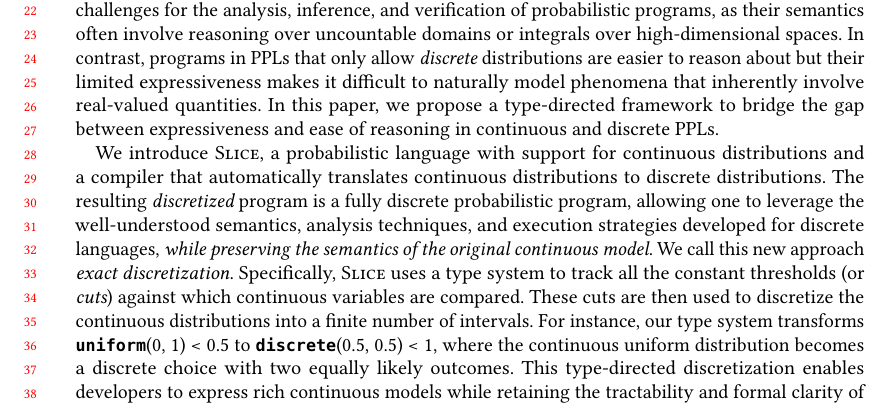
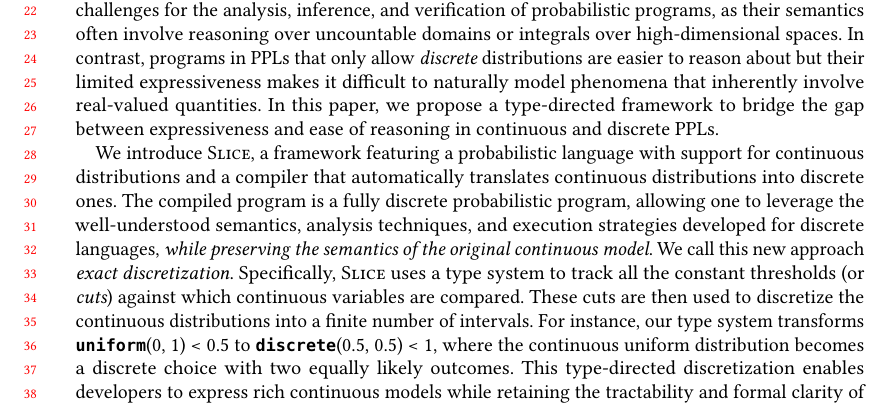
Before and after one commit to julesjacobs/slice, a LaTeX paper (tex/slice.tex, which reads tex/sections/1_introduction.tex): part of page 1 of 67, cut so that both start at the same text. Compiled offline with pdfLaTeX.

Commit message:
minor nit

```diff
--- a/tex/sections/1_introduction.tex
+++ b/tex/sections/1_introduction.tex
@@ -2,7 +2,7 @@
 Probabilistic programming languages (PPLs) have emerged as a powerful tool for building complex statistical models and reasoning about uncertainty~\cite{Moy2025Roulette,Holtzen2020Dice,DeRaedt2007ProbLog,Saad2021SPPL,Carpenter2017Stan,Salvatier2016PyMC3,Bingham2019Pyro,Dillon2017TFP,Tran2016Edward,Tolpin2016Anglican,Goodman2014WebPPL,Pfeffer2009Figaro,Minka2018InferNET,Ge2018Turing,CusumanoTowner2019Gen,Tehrani2020BeanMachine,Goodman2008Church}. The vast range of existing PPLs vary in terms of their expressiveness and inference power, as well as on the ease for verification. For instance, languages that support {\em continuous} distributions are useful in representing rich stochastic processes where expressiveness is essential, but pose challenges for the analysis, inference, and verification of probabilistic programs, as their semantics often involve reasoning over uncountable domains or integrals over high-dimensional spaces. In contrast, programs in PPLs that only allow {\em discrete} distributions are easier to reason about but their limited expressiveness makes it difficult to naturally model phenomena that inherently involve real-valued quantities. In this paper, we propose a type-directed framework to bridge the gap between expressiveness and ease of reasoning in continuous and discrete PPLs.
 
 
-We introduce \Slice{}, a probabilistic language with support for continuous distributions and a compiler that automatically translates continuous distributions to discrete distributions. The resulting {\em discretized} program is a fully discrete probabilistic program, allowing one to leverage the well-understood semantics, analysis techniques, and execution strategies developed for discrete languages, {\em while preserving the semantics of the original continuous model}.  We call this new approach \emph{exact discretization}. Specifically, \Slice{} uses a type system to track all the constant thresholds (or {\em cuts}) against which continuous variables are compared. These cuts are then used to discretize the continuous distributions into a finite number of intervals. For instance, our type system transforms \uniform(0, 1) < 0.5 to \discrete(0.5, 0.5) < 1, where the continuous uniform distribution becomes a discrete choice with two equally likely outcomes. This type-directed discretization enables developers to express rich continuous models while retaining the tractability and formal clarity of discrete programs.
+We introduce \Slice{}, a framework featuring a probabilistic language with support for continuous distributions and a compiler that automatically translates continuous distributions into discrete ones. The compiled program is a fully discrete probabilistic program, allowing one to leverage the well-understood semantics, analysis techniques, and execution strategies developed for discrete languages, {\em while preserving the semantics of the original continuous model}.  We call this new approach \emph{exact discretization}. Specifically, \Slice{} uses a type system to track all the constant thresholds (or {\em cuts}) against which continuous variables are compared. These cuts are then used to discretize the continuous distributions into a finite number of intervals. For instance, our type system transforms \uniform(0, 1) < 0.5 to \discrete(0.5, 0.5) < 1, where the continuous uniform distribution becomes a discrete choice with two equally likely outcomes. This type-directed discretization enables developers to express rich continuous models while retaining the tractability and formal clarity of discrete programs.
 
 The true power of our approach, however, lies in its ability to handle programs where these relationships are not immediately obvious. A single continuous variable might be compared against multiple different constants across separate parts of the program. Further, these constraints are propagated through complex control flow. For example, a value drawn from a continuous distribution might be returned from one branch of a conditional, passed through a higher-order function, or stored in a data structure before it is eventually compared to a constant. \Slice{}'s type inference systematically tracks these dependencies, ensuring that all relevant cuts are associated with the original distribution, regardless of how the value flows through the program. This robust, whole-program analysis is the key to handling expressive models, as we demonstrate in \Cref{sec:examples}.
 
```
